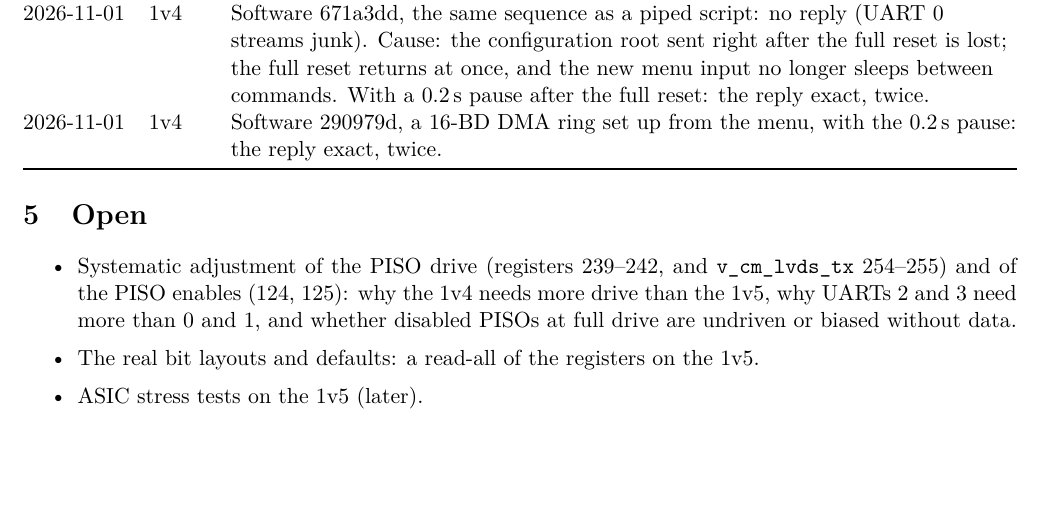
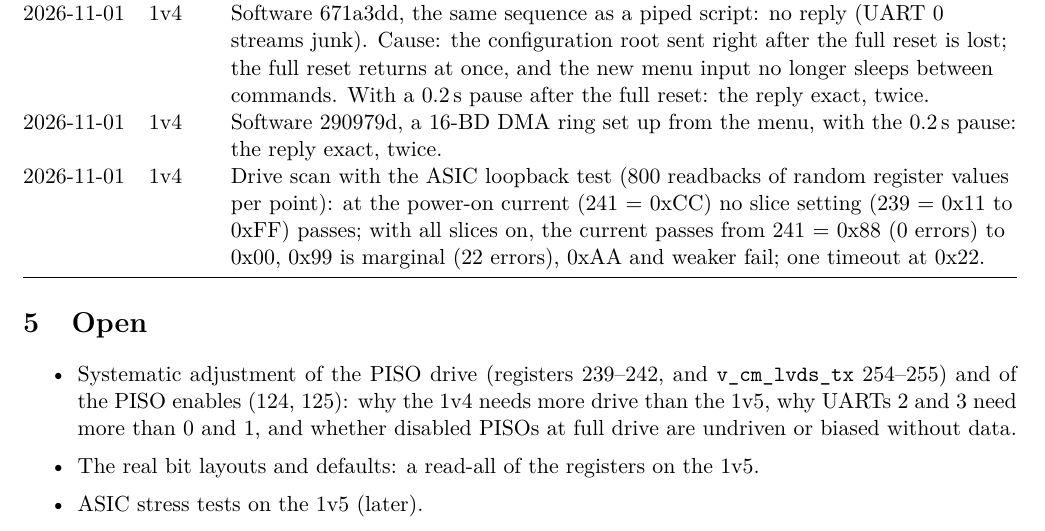
Before and after one commit to mulhearn/pacman_docs, a LaTeX document (agents/larpix.tex): part of page 2 of 2, cut so that both start at the same text, the shorter picture padded with empty space. Compiled offline with pdfLaTeX.

Commit message:
agents/larpix:  1v4 drive scan

```diff
--- a/agents/larpix.tex
+++ b/agents/larpix.tex
@@ -86,6 +86,10 @@ Date & Board & Result \\
   no longer sleeps between commands.  With a 0.2\,s pause after the full reset: the reply exact, twice. \\
 2026-11-01 & 1v4 & Software 290979d, a 16-BD DMA ring set up from the menu, with the 0.2\,s pause: the reply exact,
   twice. \\
+2026-11-01 & 1v4 & Drive scan with the ASIC loopback test (800 readbacks of random register values per point): at
+  the power-on current (241 = 0xCC) no slice setting (239 = 0x11 to 0xFF) passes; with all slices on, the current
+  passes from 241 = 0x88 (0 errors) to 0x00, 0x99 is marginal (22 errors), 0xAA and weaker fail; one timeout at
+  0x22. \\
 \bottomrule
 \end{tabularx}
 \end{center}
```
Also changed, not shown: agents/larpix.pdf.
